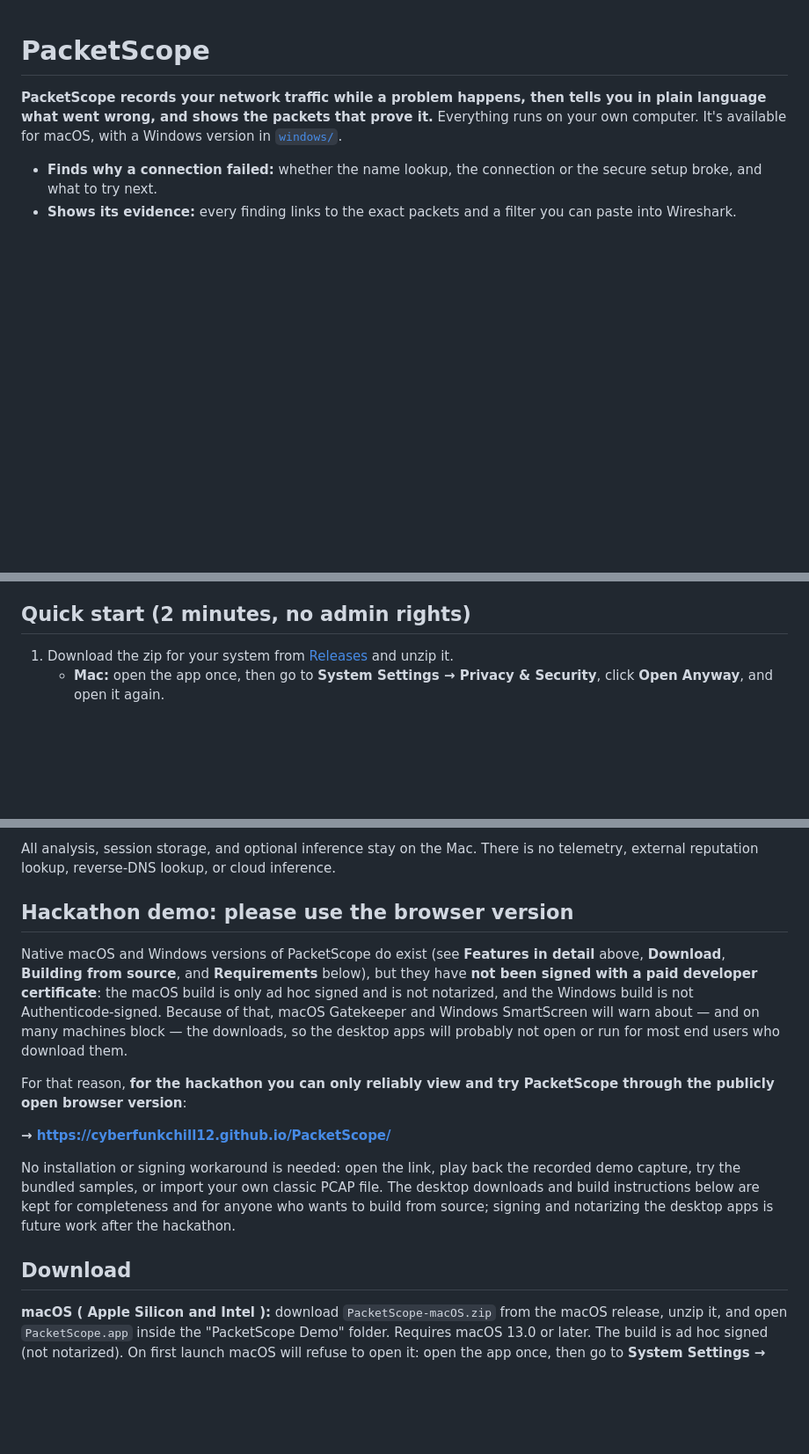
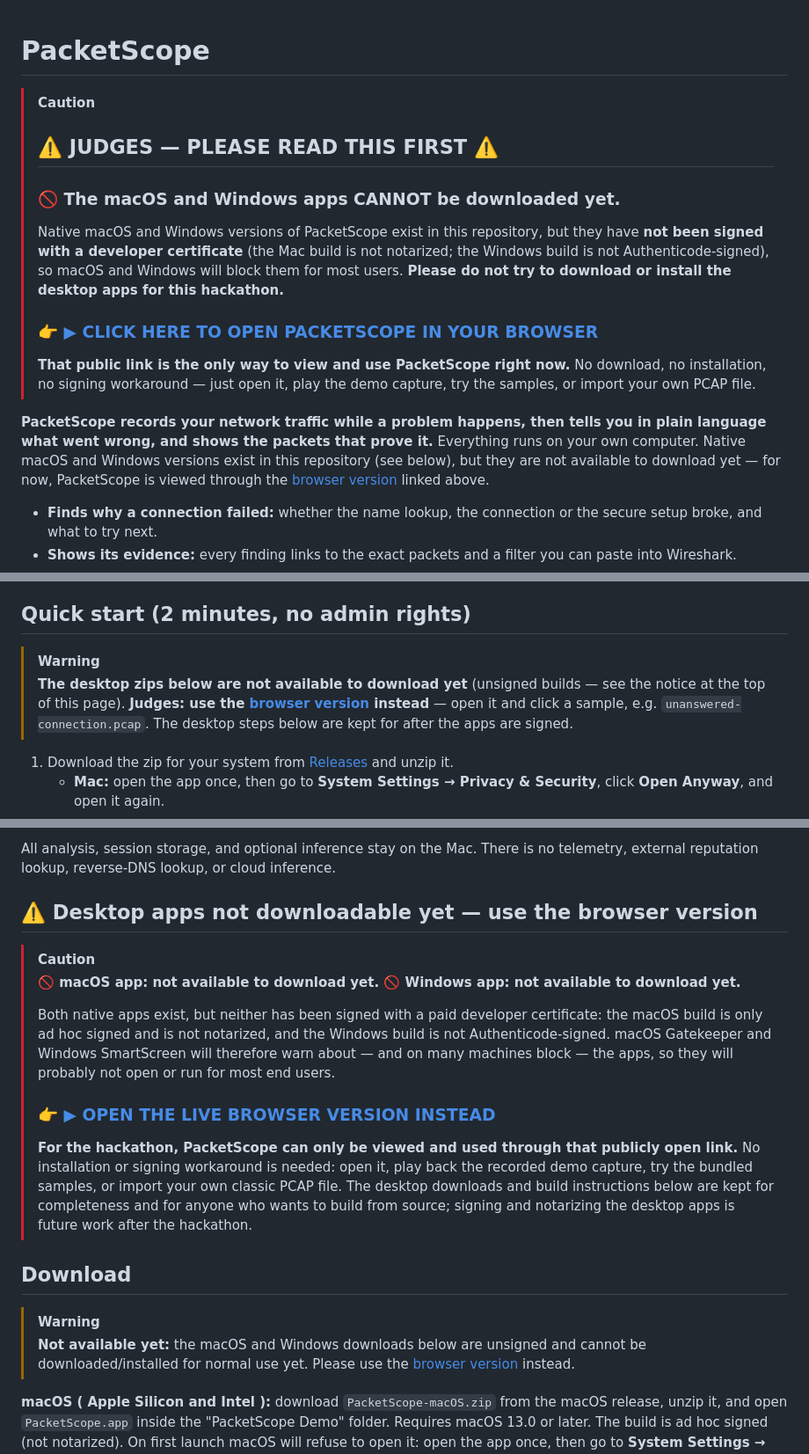
Before and after one commit to CyberfunkChill12/PacketScope, a Markdown page: README.md, 3 parts joined by grey strips. Shown at 88% size. Drawn GitHub-style; blank space fills up the shorter version.

Commit message:
README: make the browser-only hackathon notice unmissable
Add a red CAUTION banner at the very top addressed to judges stating
the macOS and Windows apps cannot be downloaded yet (unsigned /
not notarized) with a large link to the live browser version, repeat
warnings in Quick start and Download, and strengthen the existing
pre-Download section. Features content is unchanged.

```diff
--- a/README.md
+++ b/README.md
@@ -1,9 +1,31 @@
 # PacketScope
+
+> [!CAUTION]
+> ## ⚠️ JUDGES — PLEASE READ THIS FIRST ⚠️
+>
+> ### 🚫 The macOS and Windows apps CANNOT be downloaded yet.
+>
+> Native macOS and Windows versions of PacketScope exist in this
+> repository, but they have **not been signed with a developer
+> certificate** (the Mac build is not notarized; the Windows build is
+> not Authenticode-signed), so macOS and Windows will block them for
+> most users. **Please do not try to download or install the desktop
+> apps for this hackathon.**
+>
+> ### 👉 [▶ CLICK HERE TO OPEN PACKETSCOPE IN YOUR BROWSER](https://cyberfunkchill12.github.io/PacketScope/)
+>
+> **That public link is the only way to view and use PacketScope right
+> now.** No download, no installation, no signing workaround — just open
+> it, play the demo capture, try the samples, or import your own PCAP
+> file.
 
 **PacketScope records your network traffic while a problem happens, then
 tells you in plain language what went wrong, and shows the packets that
-prove it.** Everything runs on your own computer. It's available for macOS,
-with a Windows version in [`windows/`](windows/).
+prove it.** Everything runs on your own computer. Native macOS and
+Windows versions exist in this repository (see below), but they are not
+available to download yet — for now, PacketScope is viewed through the
+[browser version](https://cyberfunkchill12.github.io/PacketScope/) linked
+above.
 
 - **Finds why a connection failed:** whether the name lookup, the connection
   or the secure setup broke, and what to try next.
@@ -23,6 +45,14 @@ step 3, and the unanswered packets are listed as evidence.*
 troubleshooting answer.*
 
 ## Quick start (2 minutes, no admin rights)
+
+> [!WARNING]
+> **The desktop zips below are not available to download yet** (unsigned
+> builds — see the notice at the top of this page). **Judges: use the
+> [browser version](https://cyberfunkchill12.github.io/PacketScope/)
+> instead** — open it and click a sample, e.g.
+> `unanswered-connection.pcap`. The desktop steps below are kept for
+> after the apps are signed.
 
 1. Download the zip for your system from
    [Releases](../../releases) and unzip it.
@@ -123,30 +153,37 @@ All analysis, session storage, and optional inference stay on the Mac.
 There is no telemetry, external reputation lookup, reverse-DNS lookup, or
 cloud inference.
 
-## Hackathon demo: please use the browser version
+## ⚠️ Desktop apps not downloadable yet — use the browser version
 
-Native macOS and Windows versions of PacketScope do exist (see
-**Features in detail** above, **Download**, **Building from source**, and
-**Requirements** below), but they have **not been signed with a paid
-developer certificate**: the macOS build is only ad hoc signed and is not
-notarized, and the Windows build is not Authenticode-signed. Because of
-that, macOS Gatekeeper and Windows SmartScreen will warn about — and on
-many machines block — the downloads, so the desktop apps will probably
-not open or run for most end users who download them.
-
-For that reason, **for the hackathon you can only reliably view and try
-PacketScope through the publicly open browser version**:
-
-**→ https://cyberfunkchill12.github.io/PacketScope/**
-
-No installation or signing workaround is needed: open the link, play back
-the recorded demo capture, try the bundled samples, or import your own
-classic PCAP file. The desktop downloads and build instructions below are
-kept for completeness and for anyone who wants to build from source;
-signing and notarizing the desktop apps is future work after the
-hackathon.
+> [!CAUTION]
+> **🚫 macOS app: not available to download yet. 🚫 Windows app: not
+> available to download yet.**
+>
+> Both native apps exist, but neither has been signed with a paid
+> developer certificate: the macOS build is only ad hoc signed and is
+> not notarized, and the Windows build is not Authenticode-signed.
+> macOS Gatekeeper and Windows SmartScreen will therefore warn about —
+> and on many machines block — the apps, so they will probably not open
+> or run for most end users.
+>
+> ### 👉 [▶ OPEN THE LIVE BROWSER VERSION INSTEAD](https://cyberfunkchill12.github.io/PacketScope/)
+>
+> **For the hackathon, PacketScope can only be viewed and used through
+> that publicly open link.** No installation or signing workaround is
+> needed: open it, play back the recorded demo capture, try the bundled
+> samples, or import your own classic PCAP file. The desktop downloads
+> and build instructions below are kept for completeness and for anyone
+> who wants to build from source; signing and notarizing the desktop
+> apps is future work after the hackathon.
 
 ## Download
+
+> [!WARNING]
+> **Not available yet:** the macOS and Windows downloads below are
+> unsigned and cannot be downloaded/installed for normal use yet.
+> Please use the
+> [browser version](https://cyberfunkchill12.github.io/PacketScope/)
+> instead.
 
 **macOS ( Apple Silicon and Intel ):** download `PacketScope-macOS.zip`
 from the macOS release, unzip it, and open
```
